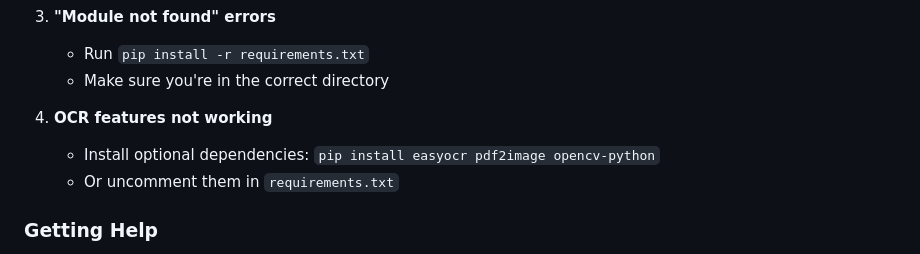
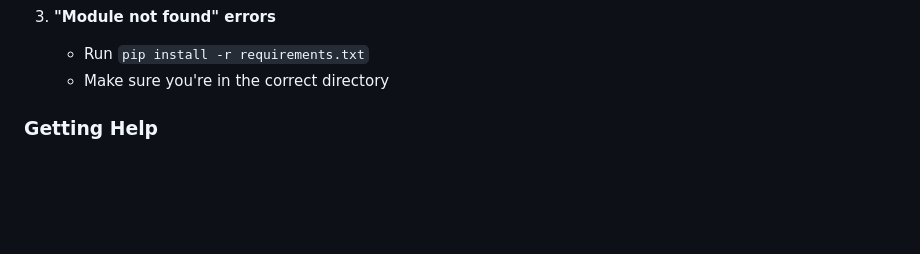
Before and after one commit to Lakshaychauhan1811/Tweet-Forge-, a Markdown page: README (6).md, the part around the change. Drawn GitHub-style; blank space fills up the shorter version.

```diff
--- a/README (6).md
+++ b/README (6).md
@@ -131,9 +131,6 @@ SECRET_KEY=your-super-secret-key-change-this-in-production
    - Run `pip install -r requirements.txt`
    - Make sure you're in the correct directory
 
-4. **OCR features not working**
-   - Install optional dependencies: `pip install easyocr pdf2image opencv-python`
-   - Or uncomment them in `requirements.txt`
 
 ### Getting Help
 
```
